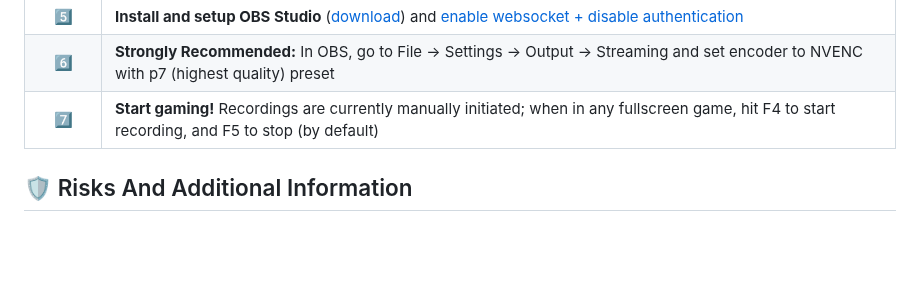
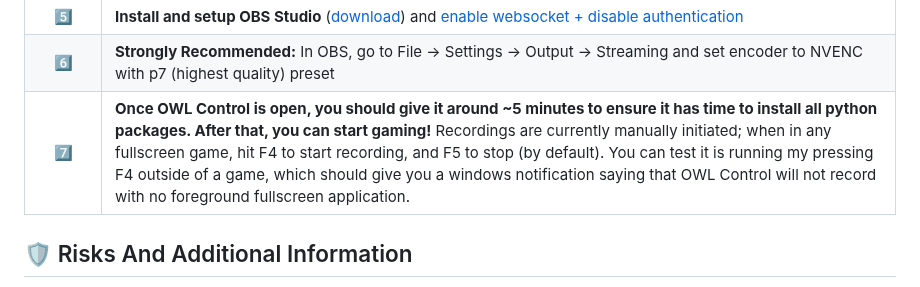
Before and after one commit to kevin-weitgenant/owl-control, a Markdown page: README.md, the part around the change. Rendered like a GitHub page; blank space fills up the shorter version.

```diff
--- a/README.md
+++ b/README.md
@@ -49,7 +49,7 @@ OWL Control records your gameplay sessions (video + keyboard/mouse inputs) from
 </tr>
 <tr>
 <td align="center">7️⃣</td>
-<td><strong>Start gaming!</strong> Recordings are currently manually initiated; when in any fullscreen game, hit F4 to start recording, and F5 to stop (by default)</td>
+<td><strong>Once OWL Control is open, you should give it around ~5 minutes to ensure it has time to install all python packages. After that, you can start gaming!</strong> Recordings are currently manually initiated; when in any fullscreen game, hit F4 to start recording, and F5 to stop (by default). You can test it is running my pressing F4 outside of a game, which should give you a windows notification saying that OWL Control will not record with no foreground fullscreen application.</td>
 </tr>
 </table>
 
```
